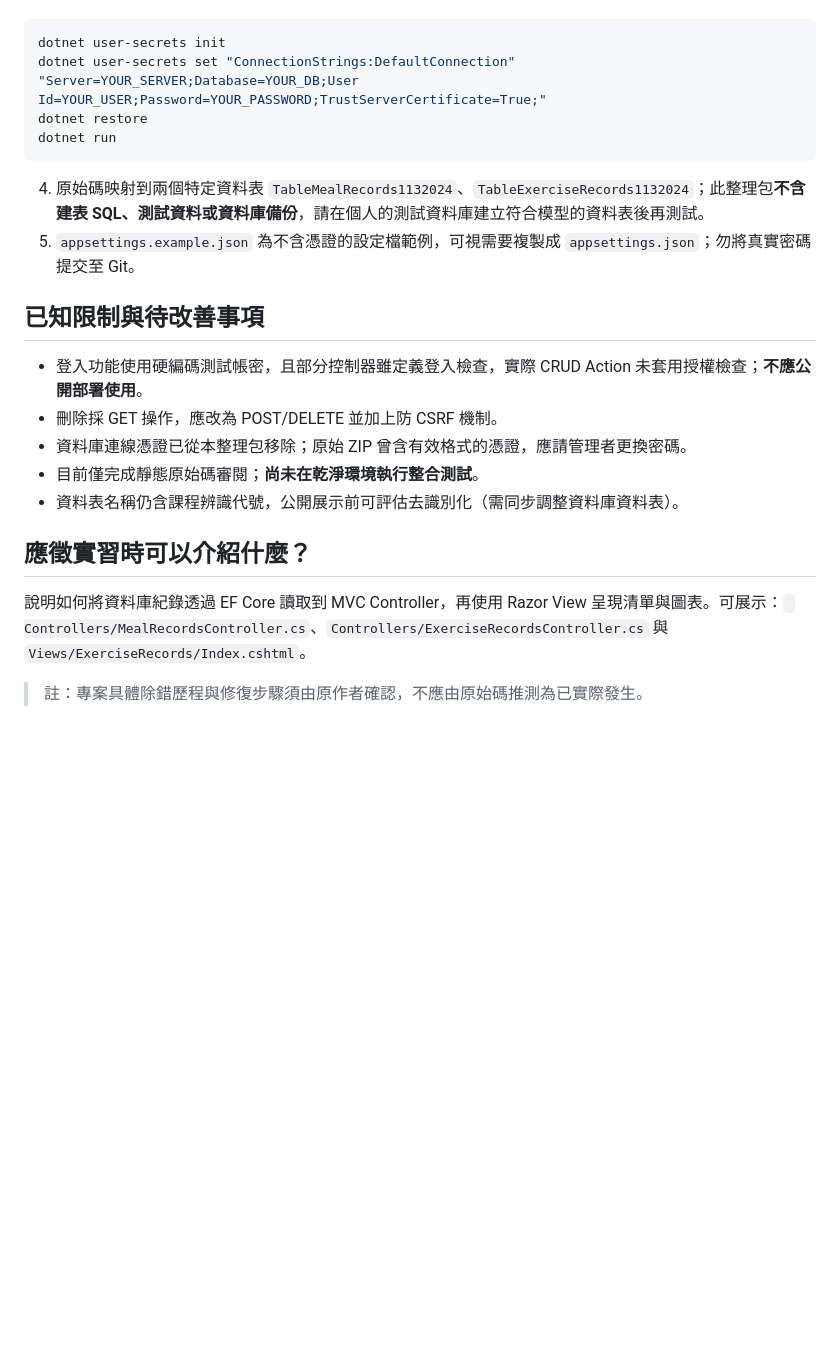
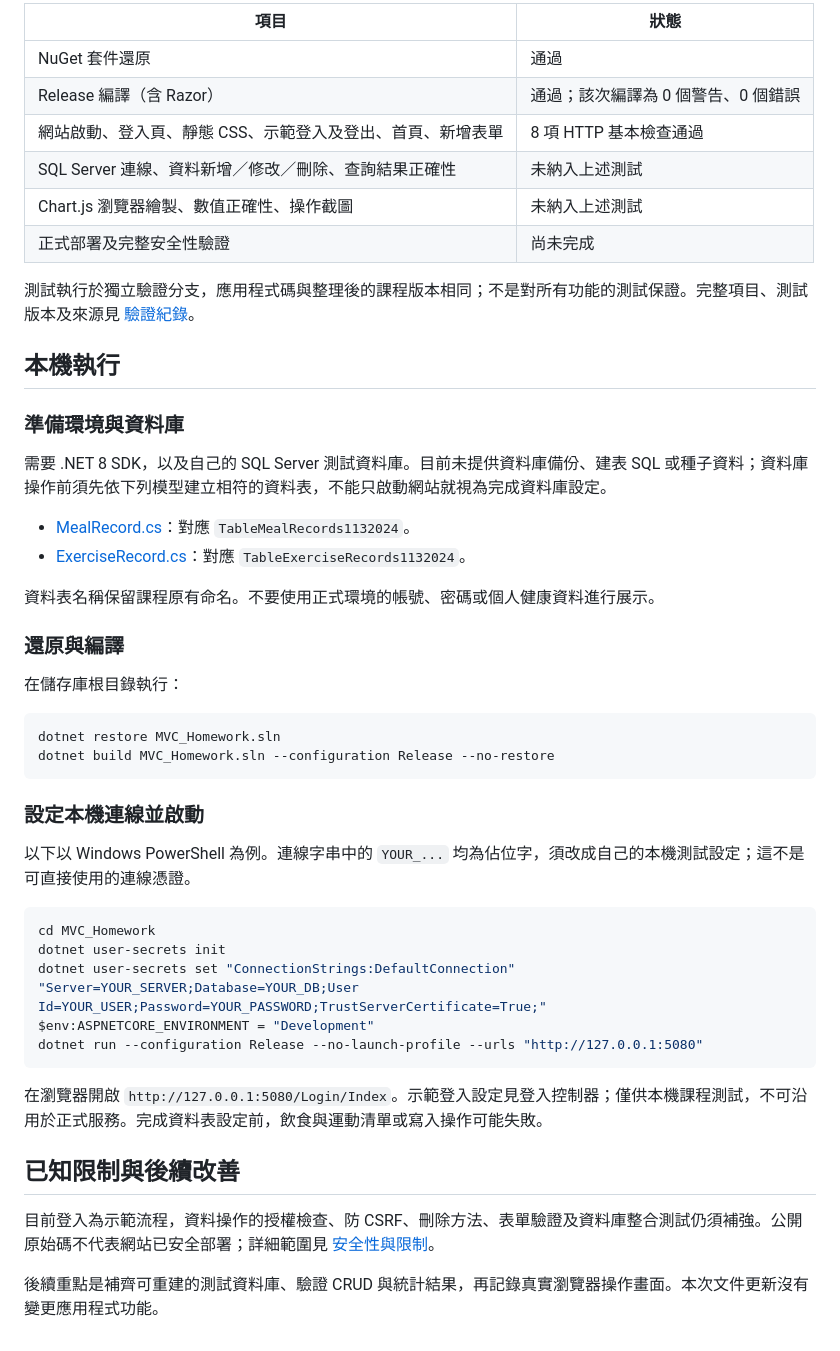
Before and after one commit to z1oyi0/fitlife-Mvc, a Markdown page: README.md, the part around one of its changes. GitHub-like rendering; blank space fills up the shorter version.

````diff
--- a/README.md
+++ b/README.md
@@ -38,25 +58,51 @@ MVC_Homework.sln
 
-```bash
+| 項目 | 狀態 |
+|---|---|
+| NuGet 套件還原 | 通過 |
+| Release 編譯（含 Razor） | 通過；該次編譯為 0 個警告、0 個錯誤 |
+| 網站啟動、登入頁、靜態 CSS、示範登入及登出、首頁、新增表單 | 8 項 HTTP 基本檢查通過 |
+| SQL Server 連線、資料新增／修改／刪除、查詢結果正確性 | 未納入上述測試 |
+| Chart.js 瀏覽器繪製、數值正確性、操作截圖 | 未納入上述測試 |
+| 正式部署及完整安全性驗證 | 尚未完成 |
+
+測試執行於獨立驗證分支，應用程式碼與整理後的課程版本相同；不是對所有功能的測試保證。完整項目、測試版本及來源見 [驗證紀錄](docs/VERIFICATION.md)。
+
+## 本機執行
+
+### 準備環境與資料庫
+
+需要 .NET 8 SDK，以及自己的 SQL Server 測試資料庫。目前未提供資料庫備份、建表 SQL 或種子資料；資料庫操作前須先依下列模型建立相符的資料表，不能只啟動網站就視為完成資料庫設定。
+
+- [MealRecord.cs](MVC_Homework/Models/MealRecord.cs)：對應 `TableMealRecords1132024`。
+- [ExerciseRecord.cs](MVC_Homework/Models/ExerciseRecord.cs)：對應 `TableExerciseRecords1132024`。
+
+資料表名稱保留課程原有命名。不要使用正式環境的帳號、密碼或個人健康資料進行展示。
+
+### 還原與編譯
+
+在儲存庫根目錄執行：
+
+```powershell
+dotnet restore MVC_Homework.sln
+dotnet build MVC_Homework.sln --configuration Release --no-restore
+```
+
+### 設定本機連線並啟動
+
+以下以 Windows PowerShell 為例。連線字串中的 `YOUR_...` 均為佔位字，須改成自己的本機測試設定；這不是可直接使用的連線憑證。
+
+```powershell
+cd MVC_Homework
 dotnet user-secrets init
 dotnet user-secrets set "ConnectionStrings:DefaultConnection" "Server=YOUR_SERVER;Database=YOUR_DB;User Id=YOUR_USER;Password=YOUR_PASSWORD;TrustServerCertificate=True;"
-dotnet restore
-dotnet run
+$env:ASPNETCORE_ENVIRONMENT = "Development"
+dotnet run --configuration Release --no-launch-profile --urls "http://127.0.0.1:5080"
 ```
 
-4. 原始碼映射到兩個特定資料表 `TableMealRecords1132024`、`TableExerciseRecords1132024`；此整理包**不含建表 SQL、測試資料或資料庫備份**，請在個人的測試資料庫建立符合模型的資料表後再測試。
-5. `appsettings.example.json` 為不含憑證的設定檔範例，可視需要複製成 `appsettings.json`；勿將真實密碼提交至 Git。
+在瀏覽器開啟 `http://127.0.0.1:5080/Login/Index`。示範登入設定見登入控制器；僅供本機課程測試，不可沿用於正式服務。完成資料表設定前，飲食與運動清單或寫入操作可能失敗。
 
-## 已知限制與待改善事項
+## 已知限制與後續改善
 
-- 登入功能使用硬編碼測試帳密，且部分控制器雖定義登入檢查，實際 CRUD Action 未套用授權檢查；**不應公開部署使用**。
-- 刪除採 GET 操作，應改為 POST/DELETE 並加上防 CSRF 機制。
-- 資料庫連線憑證已從本整理包移除；原始 ZIP 曾含有效格式的憑證，應請管理者更換密碼。
-- 目前僅完成靜態原始碼審閱；**尚未在乾淨環境執行整合測試**。
-- 資料表名稱仍含課程辨識代號，公開展示前可評估去識別化（需同步調整資料庫資料表）。
+目前登入為示範流程，資料操作的授權檢查、防 CSRF、刪除方法、表單驗證及資料庫整合測試仍須補強。公開原始碼不代表網站已安全部署；詳細範圍見 [安全性與限制](SECURITY_NOTES.md)。
 
-## 應徵實習時可以介紹什麼？
-
-說明如何將資料庫紀錄透過 EF Core 讀取到 MVC Controller，再使用 Razor View 呈現清單與圖表。可展示：`
-Controllers/MealRecordsController.cs`、`Controllers/ExerciseRecordsController.cs` 與 `Views/ExerciseRecords/Index.cshtml`。
-
-> 註：專案具體除錯歷程與修復步驟須由原作者確認，不應由原始碼推測為已實際發生。
+後續重點是補齊可重建的測試資料庫、驗證 CRUD 與統計結果，再記錄真實瀏覽器操作畫面。本次文件更新沒有變更應用程式功能。
````
Also changed, not shown: other parts of README.md (+46 -26 lines).
